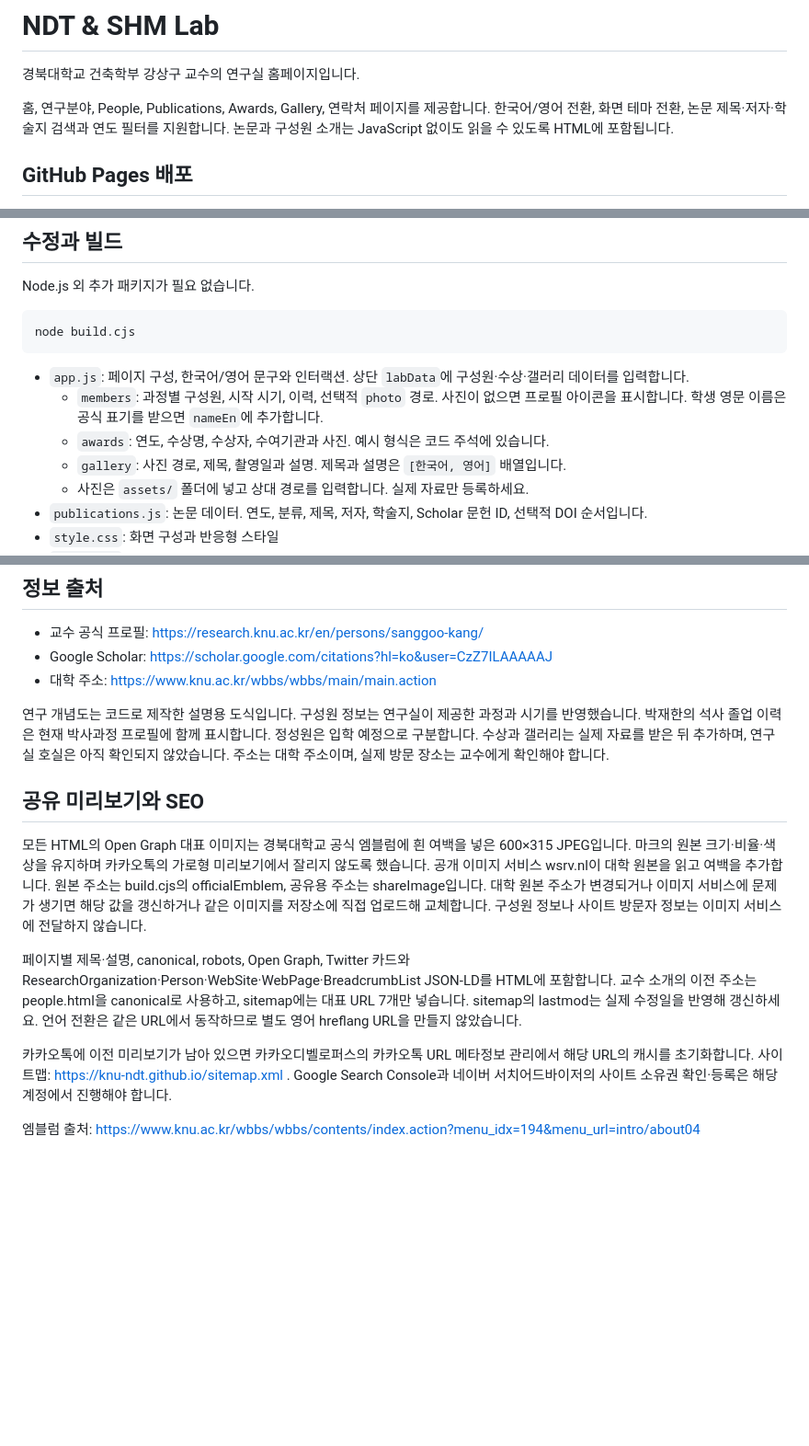
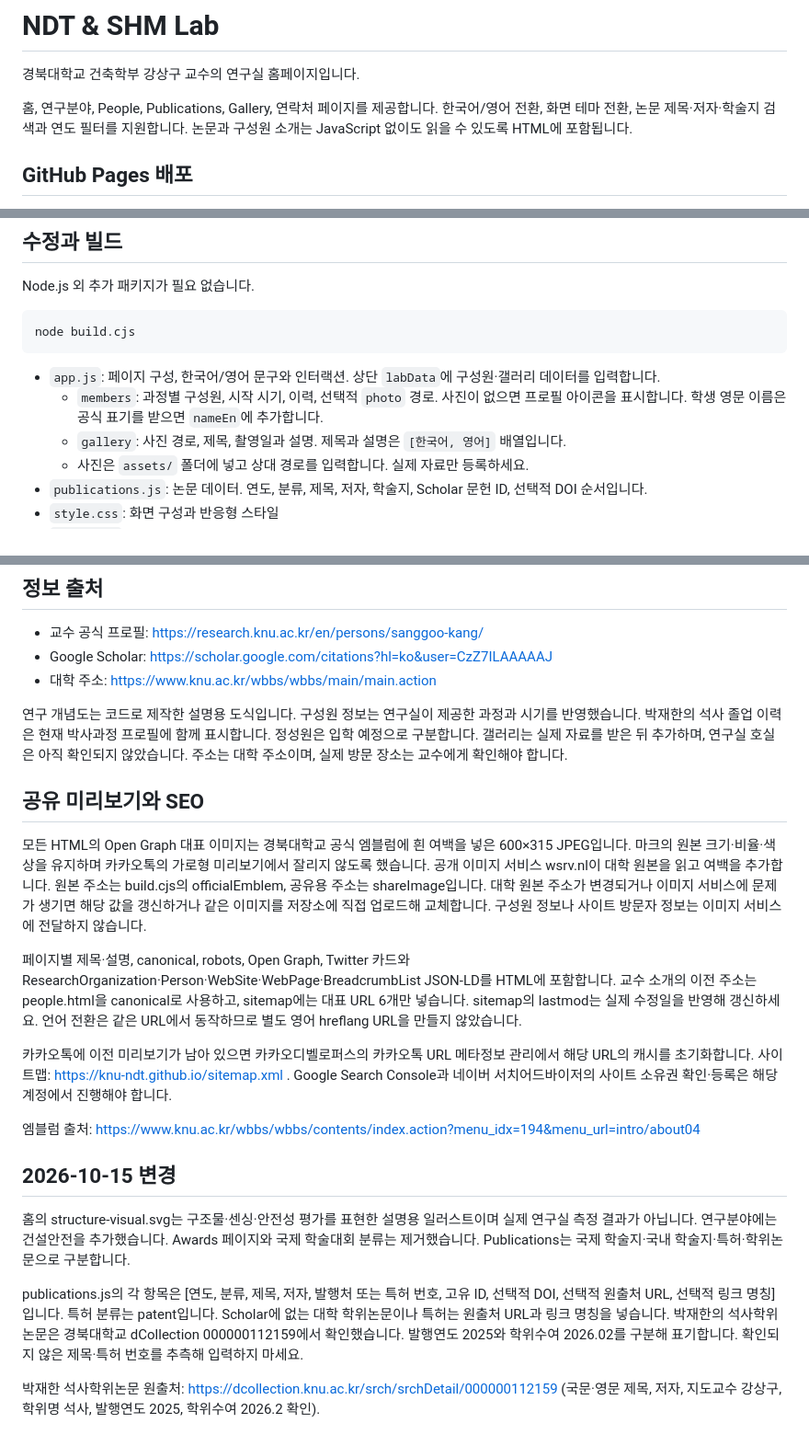
Before and after one commit to knu-ndt/knu-ndt.github.io, a Markdown page: README.md, 3 parts joined by grey strips. Shown at 92% size. Rendered like a GitHub page; blank space fills up the shorter version.

Commit message:
Document verified master thesis, construction safety and publication categories

````diff
--- a/README.md
+++ b/README.md
@@ -2,7 +2,7 @@
 
 경북대학교 건축학부 강상구 교수의 연구실 홈페이지입니다.
 
-홈, 연구분야, People, Publications, Awards, Gallery, 연락처 페이지를 제공합니다. 한국어/영어 전환, 화면 테마 전환, 논문 제목·저자·학술지 검색과 연도 필터를 지원합니다. 논문과 구성원 소개는 JavaScript 없이도 읽을 수 있도록 HTML에 포함됩니다.
+홈, 연구분야, People, Publications, Gallery, 연락처 페이지를 제공합니다. 한국어/영어 전환, 화면 테마 전환, 논문 제목·저자·학술지 검색과 연도 필터를 지원합니다. 논문과 구성원 소개는 JavaScript 없이도 읽을 수 있도록 HTML에 포함됩니다.
 
 ## GitHub Pages 배포
 
@@ -21,9 +21,8 @@ Node.js 외 추가 패키지가 필요 없습니다.
 node build.cjs
 ```
 
-- `app.js`: 페이지 구성, 한국어/영어 문구와 인터랙션. 상단 `labData`에 구성원·수상·갤러리 데이터를 입력합니다.
+- `app.js`: 페이지 구성, 한국어/영어 문구와 인터랙션. 상단 `labData`에 구성원·갤러리 데이터를 입력합니다.
   - `members`: 과정별 구성원, 시작 시기, 이력, 선택적 `photo` 경로. 사진이 없으면 프로필 아이콘을 표시합니다. 학생 영문 이름은 공식 표기를 받으면 `nameEn`에 추가합니다.
-  - `awards`: 연도, 수상명, 수상자, 수여기관과 사진. 예시 형식은 코드 주석에 있습니다.
   - `gallery`: 사진 경로, 제목, 촬영일과 설명. 제목과 설명은 `[한국어, 영어]` 배열입니다.
   - 사진은 `assets/` 폴더에 넣고 상대 경로를 입력합니다. 실제 자료만 등록하세요.
 - `publications.js`: 논문 데이터. 연도, 분류, 제목, 저자, 학술지, Scholar 문헌 ID, 선택적 DOI 순서입니다.
@@ -38,14 +37,22 @@ node build.cjs
 - Google Scholar: https://scholar.google.com/citations?hl=ko&user=CzZ7ILAAAAAJ
 - 대학 주소: https://www.knu.ac.kr/wbbs/wbbs/main/main.action
 
-연구 개념도는 코드로 제작한 설명용 도식입니다. 구성원 정보는 연구실이 제공한 과정과 시기를 반영했습니다. 박재한의 석사 졸업 이력은 현재 박사과정 프로필에 함께 표시합니다. 정성원은 입학 예정으로 구분합니다. 수상과 갤러리는 실제 자료를 받은 뒤 추가하며, 연구실 호실은 아직 확인되지 않았습니다. 주소는 대학 주소이며, 실제 방문 장소는 교수에게 확인해야 합니다.
+연구 개념도는 코드로 제작한 설명용 도식입니다. 구성원 정보는 연구실이 제공한 과정과 시기를 반영했습니다. 박재한의 석사 졸업 이력은 현재 박사과정 프로필에 함께 표시합니다. 정성원은 입학 예정으로 구분합니다. 갤러리는 실제 자료를 받은 뒤 추가하며, 연구실 호실은 아직 확인되지 않았습니다. 주소는 대학 주소이며, 실제 방문 장소는 교수에게 확인해야 합니다.
 
 ## 공유 미리보기와 SEO
 
 모든 HTML의 Open Graph 대표 이미지는 경북대학교 공식 엠블럼에 흰 여백을 넣은 600×315 JPEG입니다. 마크의 원본 크기·비율·색상을 유지하며 카카오톡의 가로형 미리보기에서 잘리지 않도록 했습니다. 공개 이미지 서비스 wsrv.nl이 대학 원본을 읽고 여백을 추가합니다. 원본 주소는 build.cjs의 officialEmblem, 공유용 주소는 shareImage입니다. 대학 원본 주소가 변경되거나 이미지 서비스에 문제가 생기면 해당 값을 갱신하거나 같은 이미지를 저장소에 직접 업로드해 교체합니다. 구성원 정보나 사이트 방문자 정보는 이미지 서비스에 전달하지 않습니다.
 
-페이지별 제목·설명, canonical, robots, Open Graph, Twitter 카드와 ResearchOrganization·Person·WebSite·WebPage·BreadcrumbList JSON-LD를 HTML에 포함합니다. 교수 소개의 이전 주소는 people.html을 canonical로 사용하고, sitemap에는 대표 URL 7개만 넣습니다. sitemap의 lastmod는 실제 수정일을 반영해 갱신하세요. 언어 전환은 같은 URL에서 동작하므로 별도 영어 hreflang URL을 만들지 않았습니다.
+페이지별 제목·설명, canonical, robots, Open Graph, Twitter 카드와 ResearchOrganization·Person·WebSite·WebPage·BreadcrumbList JSON-LD를 HTML에 포함합니다. 교수 소개의 이전 주소는 people.html을 canonical로 사용하고, sitemap에는 대표 URL 6개만 넣습니다. sitemap의 lastmod는 실제 수정일을 반영해 갱신하세요. 언어 전환은 같은 URL에서 동작하므로 별도 영어 hreflang URL을 만들지 않았습니다.
 
 카카오톡에 이전 미리보기가 남아 있으면 카카오디벨로퍼스의 카카오톡 URL 메타정보 관리에서 해당 URL의 캐시를 초기화합니다. 사이트맵: https://knu-ndt.github.io/sitemap.xml . Google Search Console과 네이버 서치어드바이저의 사이트 소유권 확인·등록은 해당 계정에서 진행해야 합니다.
 
 엠블럼 출처: https://www.knu.ac.kr/wbbs/wbbs/contents/index.action?menu_idx=194&menu_url=intro/about04
+
+## 2026-10-15 변경
+
+홈의 structure-visual.svg는 구조물·센싱·안전성 평가를 표현한 설명용 일러스트이며 실제 연구실 측정 결과가 아닙니다. 연구분야에는 건설안전을 추가했습니다. Awards 페이지와 국제 학술대회 분류는 제거했습니다. Publications는 국제 학술지·국내 학술지·특허·학위논문으로 구분합니다.
+
+publications.js의 각 항목은 [연도, 분류, 제목, 저자, 발행처 또는 특허 번호, 고유 ID, 선택적 DOI, 선택적 원출처 URL, 선택적 링크 명칭]입니다. 특허 분류는 patent입니다. Scholar에 없는 대학 학위논문이나 특허는 원출처 URL과 링크 명칭을 넣습니다. 박재한의 석사학위논문은 경북대학교 dCollection 000000112159에서 확인했습니다. 발행연도 2025와 학위수여 2026.02를 구분해 표기합니다. 확인되지 않은 제목·특허 번호를 추측해 입력하지 마세요.
+
+박재한 석사학위논문 원출처: https://dcollection.knu.ac.kr/srch/srchDetail/000000112159 (국문·영문 제목, 저자, 지도교수 강상구, 학위명 석사, 발행연도 2025, 학위수여 2026.2 확인).
````
